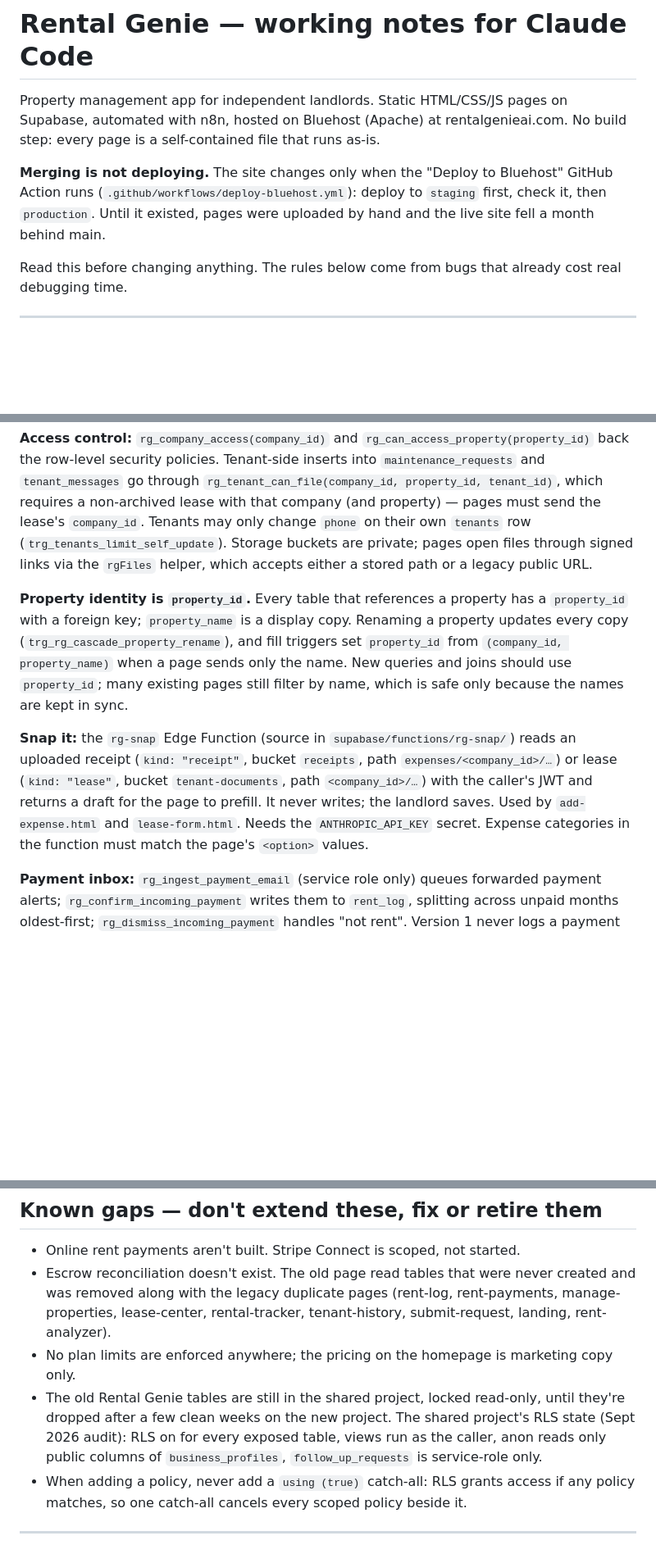
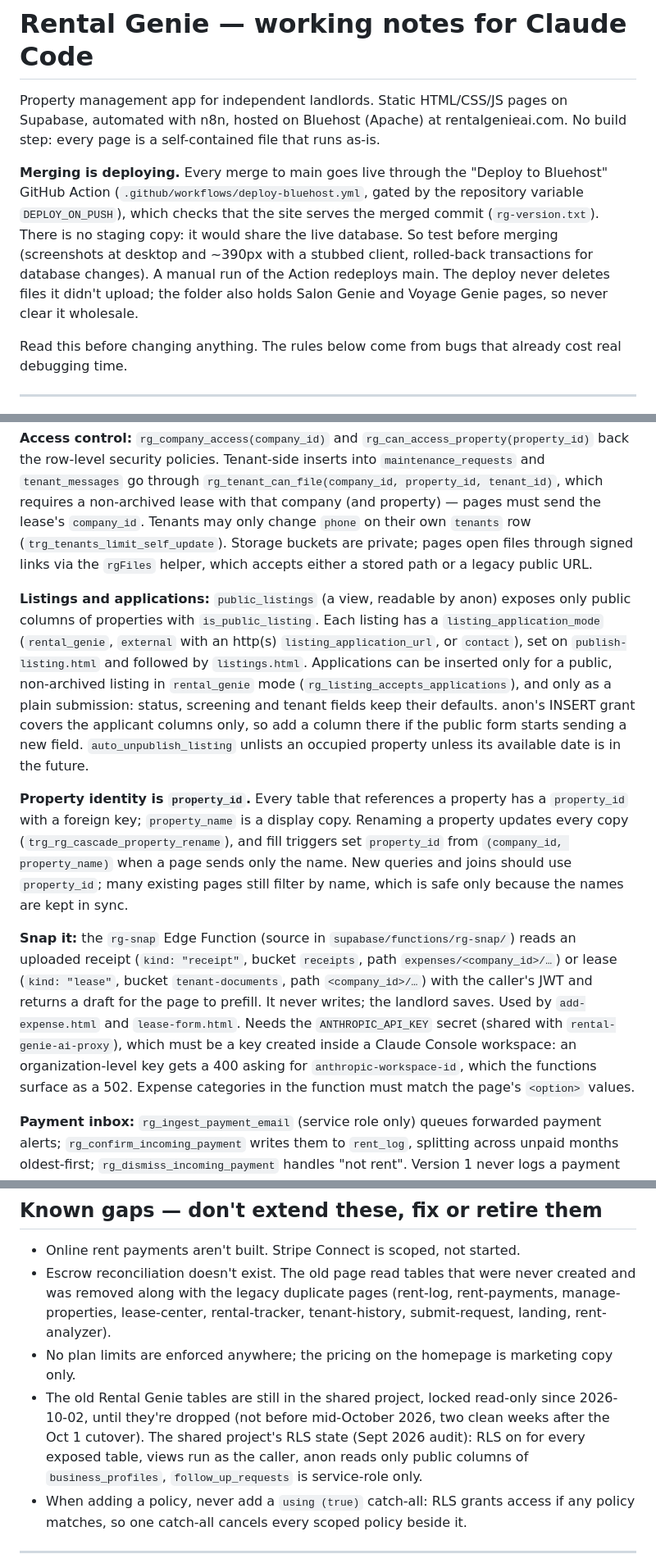
Before and after one commit to exodonprofits/rentalgenie, a Markdown page: CLAUDE.md, 3 parts joined by grey strips. Shown at 82% size. GitHub-like rendering; blank space fills up the shorter version.

Commit message:
CLAUDE.md: merging deploys; listing/application rules; workspace-scoped key
- Merging to main is deploying now (DEPLOY_ON_PUSH), there is no staging, and
  testing happens before merge. The Bluehost folder also holds Salon and Voyage
  pages, so never clear it wholesale.
- Listings and applications: application modes, which inserts the database
  allows, anon's column-limited grant, auto-unpublish.
- ANTHROPIC_API_KEY must be a workspace key (an org-level key gives a 502).
- Old tables: locked since Oct 2, droppable from mid-October.

Co-Authored-By: Claude Opus 5.5 <noreply@anthropic.com>
Claude-Session: https://claude.ai/code/session_01EG6DagBWHCYLWdTuoo5sRu

```diff
--- a/CLAUDE.md
+++ b/CLAUDE.md
@@ -4,9 +4,13 @@ Property management app for independent landlords. Static HTML/CSS/JS pages on S
 with n8n, hosted on Bluehost (Apache) at rentalgenieai.com. No build step: every page is a
 self-contained file that runs as-is.
 
-**Merging is not deploying.** The site changes only when the "Deploy to Bluehost" GitHub Action runs
-(`.github/workflows/deploy-bluehost.yml`): deploy to `staging` first, check it, then `production`.
-Until it existed, pages were uploaded by hand and the live site fell a month behind main.
+**Merging is deploying.** Every merge to main goes live through the "Deploy to Bluehost" GitHub
+Action (`.github/workflows/deploy-bluehost.yml`, gated by the repository variable `DEPLOY_ON_PUSH`),
+which checks that the site serves the merged commit (`rg-version.txt`). There is no staging copy: it
+would share the live database. So test before merging (screenshots at desktop and ~390px with a
+stubbed client, rolled-back transactions for database changes). A manual run of the Action redeploys
+main. The deploy never deletes files it didn't upload; the folder also holds Salon Genie and Voyage
+Genie pages, so never clear it wholesale.
 
 Read this before changing anything. The rules below come from bugs that already cost real debugging
 time.
@@ -90,6 +94,15 @@ a non-archived lease with that company (and property) — pages must send the le
 Tenants may only change `phone` on their own `tenants` row (`trg_tenants_limit_self_update`). Storage buckets are private; pages open files through signed links
 via the `rgFiles` helper, which accepts either a stored path or a legacy public URL.
 
+**Listings and applications:** `public_listings` (a view, readable by anon) exposes only public
+columns of properties with `is_public_listing`. Each listing has a `listing_application_mode`
+(`rental_genie`, `external` with an http(s) `listing_application_url`, or `contact`), set on
+`publish-listing.html` and followed by `listings.html`. Applications can be inserted only for a public,
+non-archived listing in `rental_genie` mode (`rg_listing_accepts_applications`), and only as a plain
+submission: status, screening and tenant fields keep their defaults. anon's INSERT grant covers the
+applicant columns only, so add a column there if the public form starts sending a new field.
+`auto_unpublish_listing` unlists an occupied property unless its available date is in the future.
+
 **Property identity is `property_id`.** Every table that references a property has a `property_id`
 with a foreign key; `property_name` is a display copy. Renaming a property updates every copy
 (`trg_rg_cascade_property_rename`), and fill triggers set `property_id` from `(company_id,
@@ -100,7 +113,9 @@ many existing pages still filter by name, which is safe only because the names a
 receipt (`kind: "receipt"`, bucket `receipts`, path `expenses/<company_id>/…`) or lease (`kind:
 "lease"`, bucket `tenant-documents`, path `<company_id>/…`) with the caller's JWT and returns a
 draft for the page to prefill. It never writes; the landlord saves. Used by `add-expense.html` and
-`lease-form.html`. Needs the `ANTHROPIC_API_KEY` secret. Expense categories in the function must
+`lease-form.html`. Needs the `ANTHROPIC_API_KEY` secret (shared with `rental-genie-ai-proxy`), which
+must be a key created inside a Claude Console workspace: an organization-level key gets a 400 asking
+for `anthropic-workspace-id`, which the functions surface as a 502. Expense categories in the function must
 match the page's `<option>` values.
 
 **Payment inbox:** `rg_ingest_payment_email` (service role only) queues forwarded payment alerts;
@@ -143,8 +158,8 @@ match the page's `<option>` values.
   removed along with the legacy duplicate pages (rent-log, rent-payments, manage-properties,
   lease-center, rental-tracker, tenant-history, submit-request, landing, rent-analyzer).
 - No plan limits are enforced anywhere; the pricing on the homepage is marketing copy only.
-- The old Rental Genie tables are still in the shared project, locked read-only, until they're
-  dropped after a few clean weeks on the new project. The shared project's RLS state (Sept 2026
+- The old Rental Genie tables are still in the shared project, locked read-only since 2026-10-02,
+  until they're dropped (not before mid-October 2026, two clean weeks after the Oct 1 cutover). The shared project's RLS state (Sept 2026
   audit): RLS on for every exposed table, views run as the caller, anon reads only public columns of
   `business_profiles`, `follow_up_requests` is service-role only.
 - When adding a policy, never add a `using (true)` catch-all: RLS grants access if any policy
```
